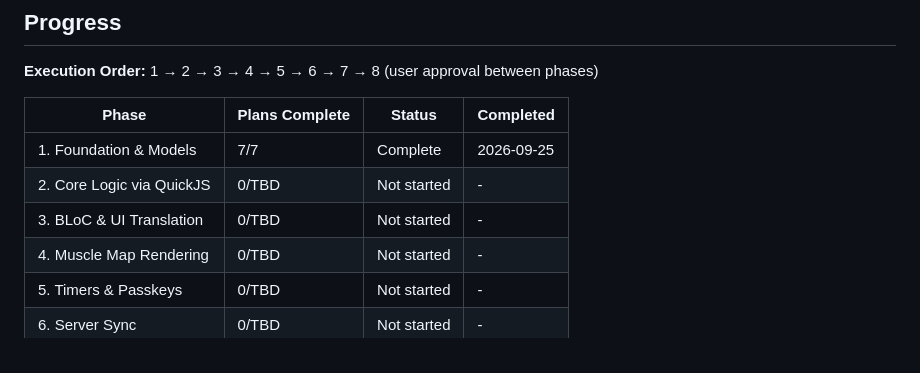
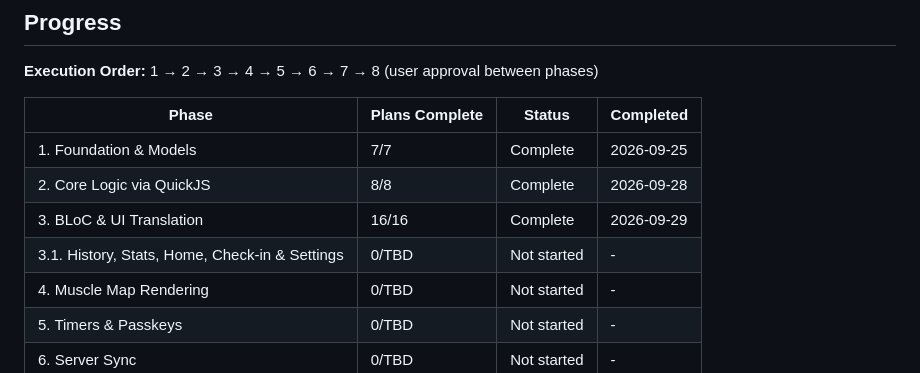
Before and after one commit to moyeenhaider3/open_exercise, a Markdown page: .planning/ROADMAP.md, the part around one of its changes. Drawn GitHub-style.

Commit message:
docs(03): mark Phases 2 and 3 complete in ROADMAP

```diff
--- a/.planning/ROADMAP.md
+++ b/.planning/ROADMAP.md
@@ -229,8 +229,9 @@ Plans:
 | Phase | Plans Complete | Status | Completed |
 |-------|----------------|--------|-----------|
 | 1. Foundation & Models | 7/7 | Complete    | 2026-09-25 |
-| 2. Core Logic via QuickJS | 0/TBD | Not started | - |
-| 3. BLoC & UI Translation | 0/TBD | Not started | - |
+| 2. Core Logic via QuickJS | 8/8 | Complete | 2026-09-28 |
+| 3. BLoC & UI Translation | 16/16 | Complete | 2026-09-29 |
+| 3.1. History, Stats, Home, Check-in & Settings | 0/TBD | Not started | - |
 | 4. Muscle Map Rendering | 0/TBD | Not started | - |
 | 5. Timers & Passkeys | 0/TBD | Not started | - |
 | 6. Server Sync | 0/TBD | Not started | - |
```
Also changed, not shown: other parts of .planning/ROADMAP.md (+9 -9 lines).
